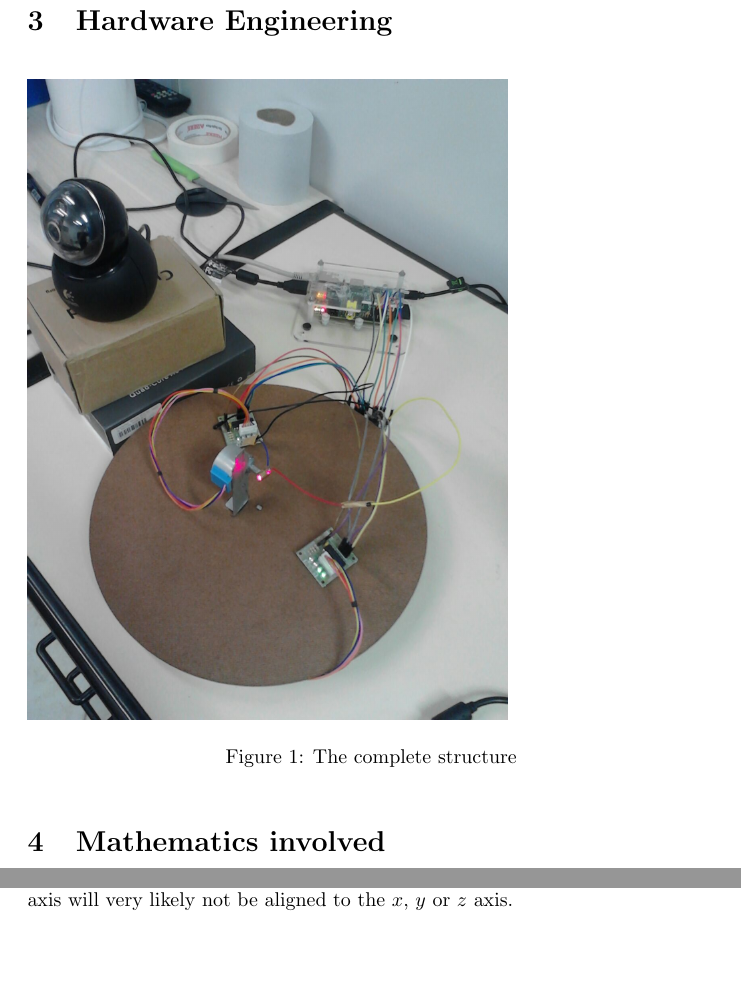
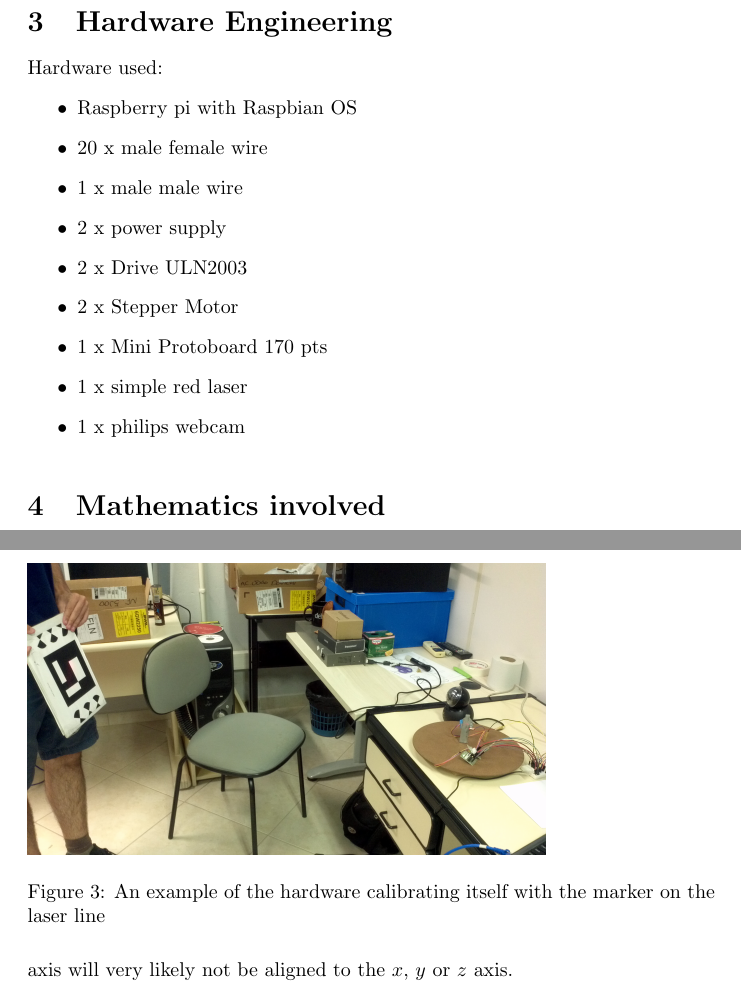
Before and after one commit to royertiago/INE5450, a LaTeX document (doc/report.tex): two parts of pages 3 and 4 of 8 before the commit and two parts of pages 3 and 5 of 9 after it, joined at a grey line, cut so that both start at the same text, the shorter picture padded with empty space. Compiled offline with pdfLaTeX.

Commit message:
doc/report.tex: Add Hardware especifications, marker and a marker_and_hardware images

```diff
--- a/doc/report.tex
+++ b/doc/report.tex
@@ -111,10 +117,30 @@ raspberry pi.
 
 \section{Hardware Engineering}
 
+Hardware used:
+\begin{itemize}
+    \item Raspberry pi with Raspbian OS
+    \item 20 x male female wire
+    \item 1 x male male wire
+    \item 2 x power supply
+    \item 2 x Drive ULN2003
+    \item 2 x Stepper Motor
+    \item 1 x Mini Protoboard 170 pts
+    \item 1 x simple red laser
+    \item 1 x philips webcam
+\end{itemize}
+
 \begin{figure}[h!]
     \includegraphics[scale=0.2]{imgs/hardware.jpg}
     \caption{The complete structure}
-    \label{fig:img1}
+    \label{fig:hardware}
+\end{figure}
+
+\begin{figure}[h!]
+    \includegraphics[scale=0.1]{imgs/marker_and_hardware.jpg}
+    \caption{An example of the hardware calibrating itself with the marker on the
+laser line}
+    \label{fig:h_and_m}
 \end{figure}
 
 \section{Mathematics involved}
```
Also changed, not shown: doc/imgs/marker.jpg (added), doc/imgs/marker_and_hardware.jpg (added), doc/report.tex (8 more changed lines).
